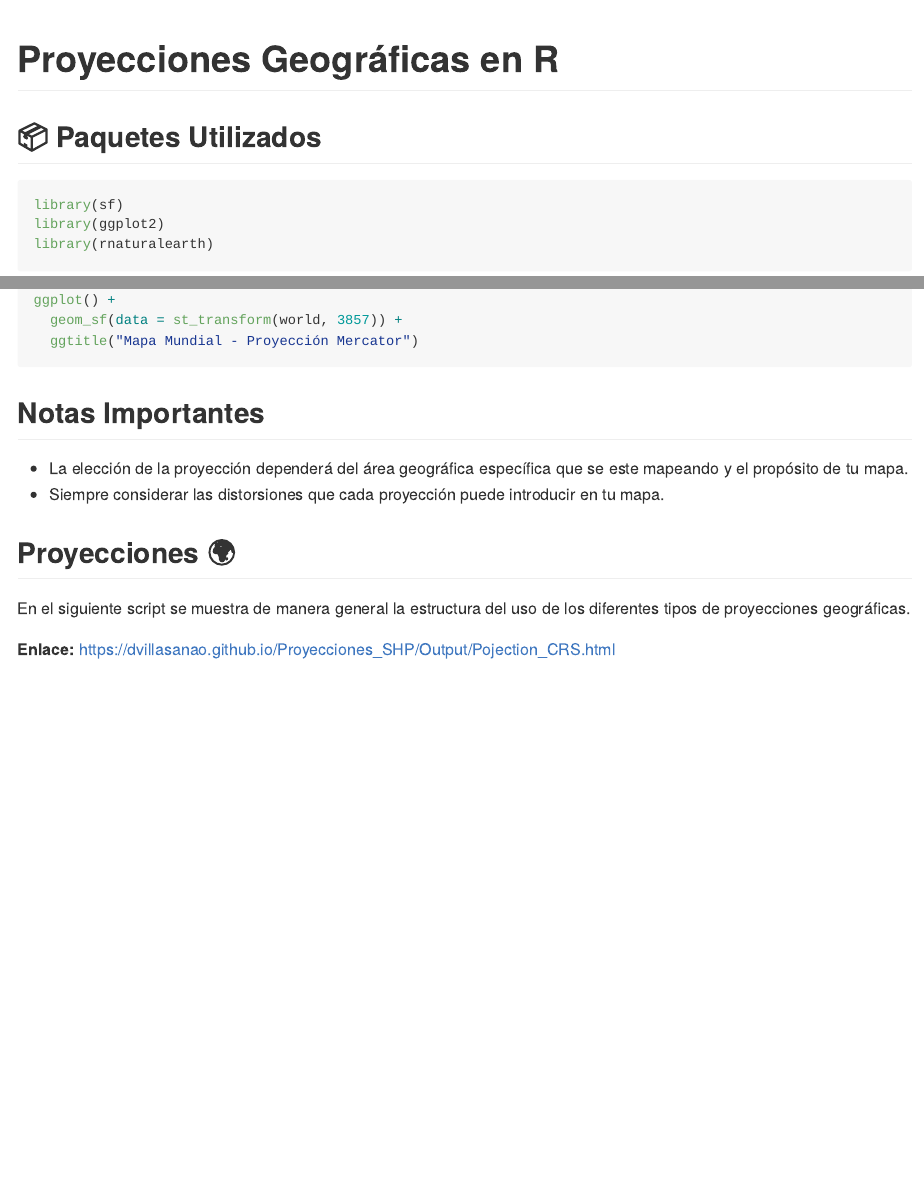
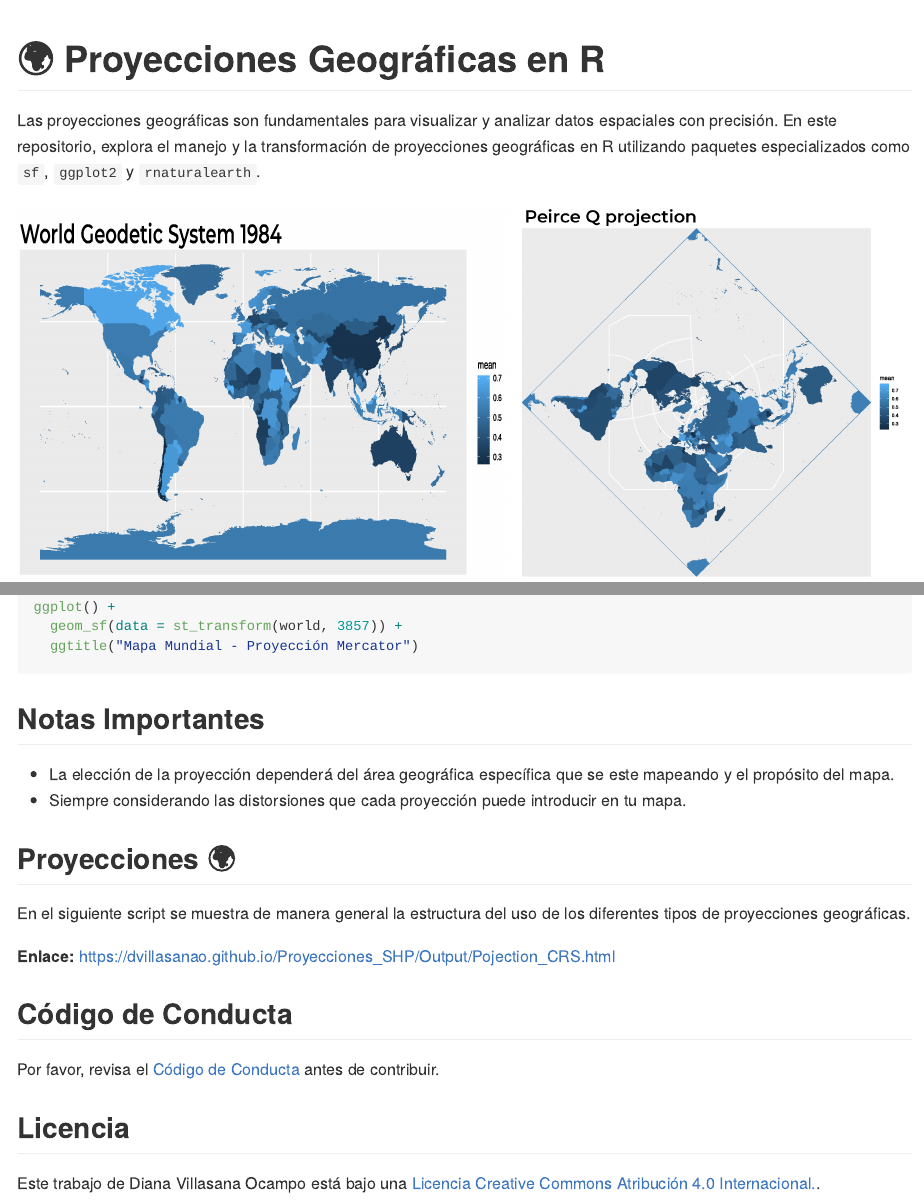
Before and after one commit to dvillasanao/Proyecciones_SHP, an R Markdown document (README.Rmd): the page in a window 1100 px wide, from its top, and a second part further down, joined at a grey line. The pictures show the output file README.md that the author committed with the source, drawn offline in the style of GitHub.

Commit message:
Readme File

````diff
--- a/README.Rmd
+++ b/README.Rmd
@@ -11,11 +11,19 @@ knitr::opts_chunk$set(
 )
 ```
 
-# Proyecciones Geográficas en R
+# 🌍 Proyecciones Geográficas en R
+
 
 <!-- badges: start -->
 <!-- badges: end -->
 
+Las proyecciones geográficas son fundamentales para visualizar y analizar datos espaciales con precisión. En este repositorio, explora el manejo y la transformación de proyecciones geográficas en R utilizando paquetes especializados como `sf`, `ggplot2` y `rnaturalearth`.
+
+<div style="display: flex; justify-content: center;">
+  <img src="Output/World Geodetic System 1984.png" width="55%" style="margin: 1px;">
+  <img src="Output/Peirce Q projection.png" width="45%" style="margin: 1px;">
+
+</div>
 
 ## 📦 Paquetes Utilizados
 
@@ -65,8 +73,8 @@ ggplot() +
 
 ## Notas Importantes
 
-- La elección de la proyección dependerá del área geográfica específica que se este mapeando y el propósito de tu mapa.
-- Siempre considerar las distorsiones que cada proyección puede introducir en tu mapa.
+- La elección de la proyección dependerá del área geográfica específica que se este mapeando y el propósito del mapa.
+- Siempre considerando las distorsiones que cada proyección puede introducir en tu mapa.
 
 
 ## Proyecciones 🌍
@@ -74,3 +82,11 @@ ggplot() +
 En el siguiente script se muestra de manera general la estructura del uso de los diferentes tipos de proyecciones geográficas.
 
 **Enlace:** https://dvillasanao.github.io/Proyecciones_SHP/Output/Pojection_CRS.html
+
+## Código de Conducta
+
+Por favor, revisa el [Código de Conducta](CODE_OF_CONDUCT.md) antes de contribuir.
+
+## Licencia
+
+Este trabajo de Diana Villasana Ocampo está bajo una <a rel="license" href="http://creativecommons.org/licenses/by/4.0/"> Licencia Creative Commons Atribución 4.0 Internacional.</a>.
````
Also changed, not shown: README.md.
